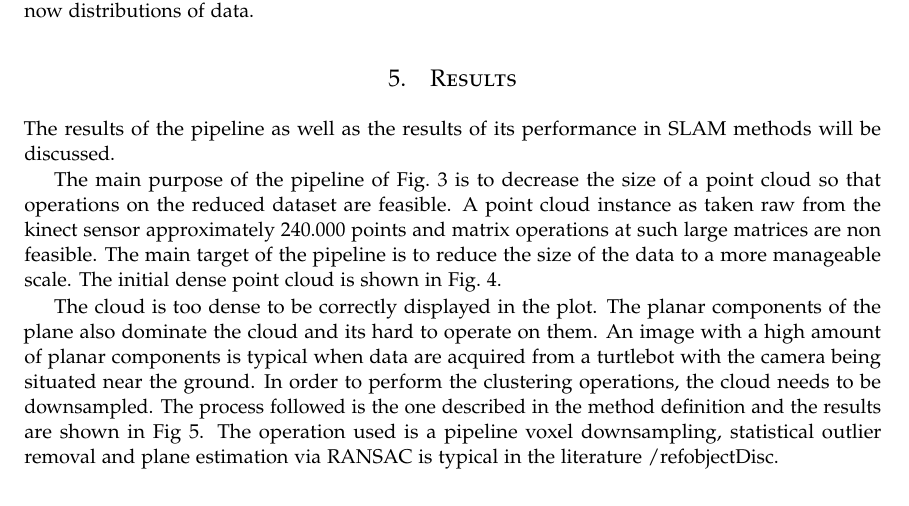
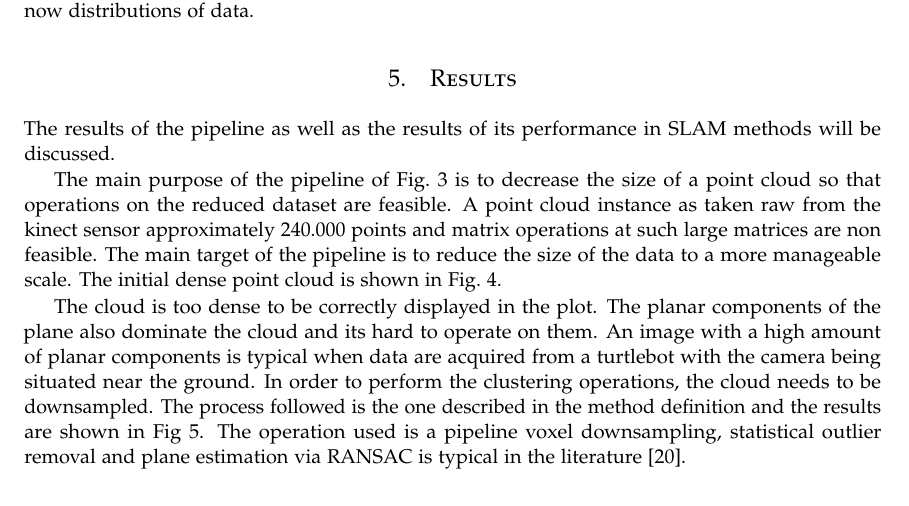
Before and after one commit to hadjichristslave/Thesis-report, a LaTeX thesis (Thesis report.tex): part of page 14 of 20, cut so that both start at the same text. Compiled offline with pdfLaTeX.

Commit message:
fixed stuff

```diff
--- a/Thesis report.tex
+++ b/Thesis report.tex
@@ -435,7 +435,7 @@ The main purpose of the pipeline of Fig.~\ref{pcl:mod} is to decrease the size o
   \label{pcl:fig}
 \end{figure}
 
-The cloud is too dense to be correctly displayed in the plot. The planar components of the plane also dominate the cloud and its hard to operate on them. An image with a high amount of planar components is typical when data are acquired from a turtlebot with the camera being situated near the ground. In order to perform the clustering operations, the cloud needs to be downsampled. The process followed is the one described in the method definition and the results are shown in Fig~\ref{pcl:reduced}. The operation used is a pipeline voxel downsampling, statistical outlier removal and plane estimation via RANSAC is typical in the literature~/ref{objectDisc}.
+The cloud is too dense to be correctly displayed in the plot. The planar components of the plane also dominate the cloud and its hard to operate on them. An image with a high amount of planar components is typical when data are acquired from a turtlebot with the camera being situated near the ground. In order to perform the clustering operations, the cloud needs to be downsampled. The process followed is the one described in the method definition and the results are shown in Fig~\ref{pcl:reduced}. The operation used is a pipeline voxel downsampling, statistical outlier removal and plane estimation via RANSAC is typical in the literature \cite{objectDisc}.
 
 
 \begin{figure}[h!]
```
Also changed, not shown: Thesis report.pdf, 3 other files.
